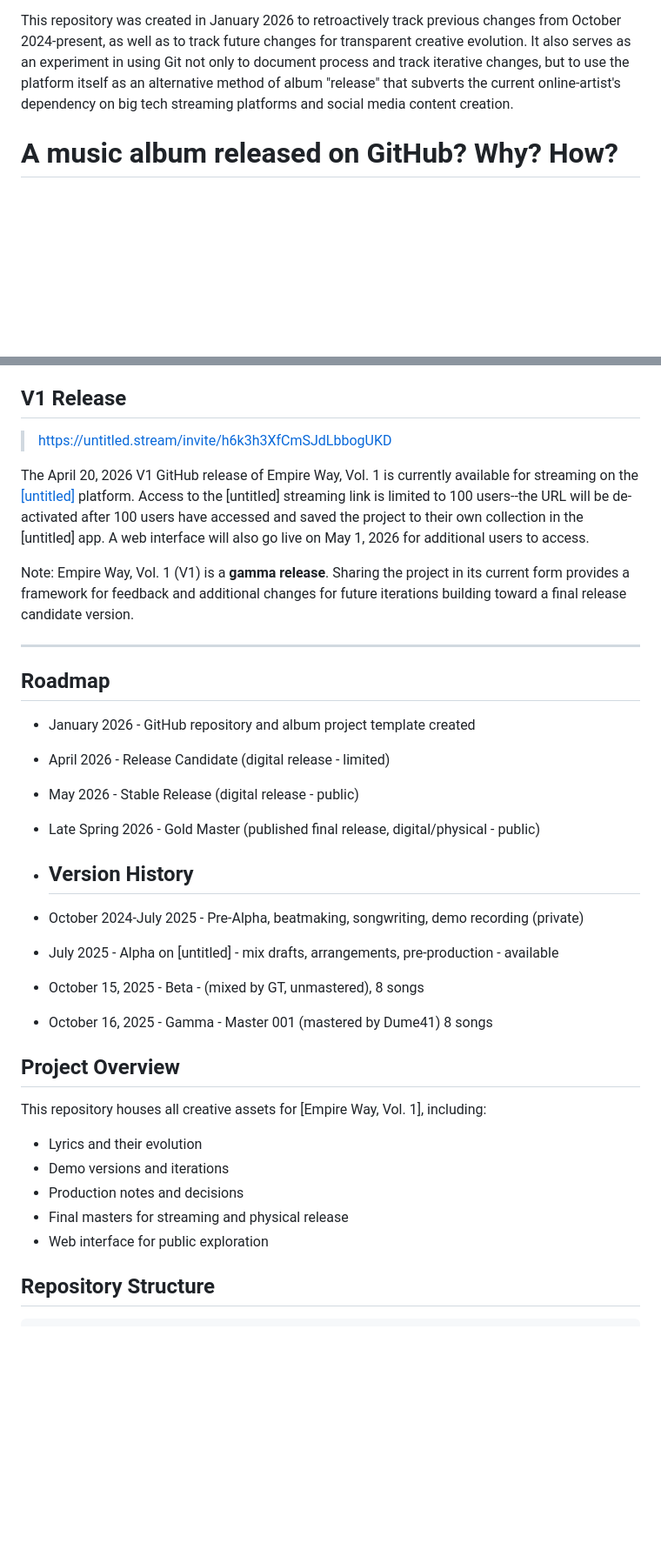
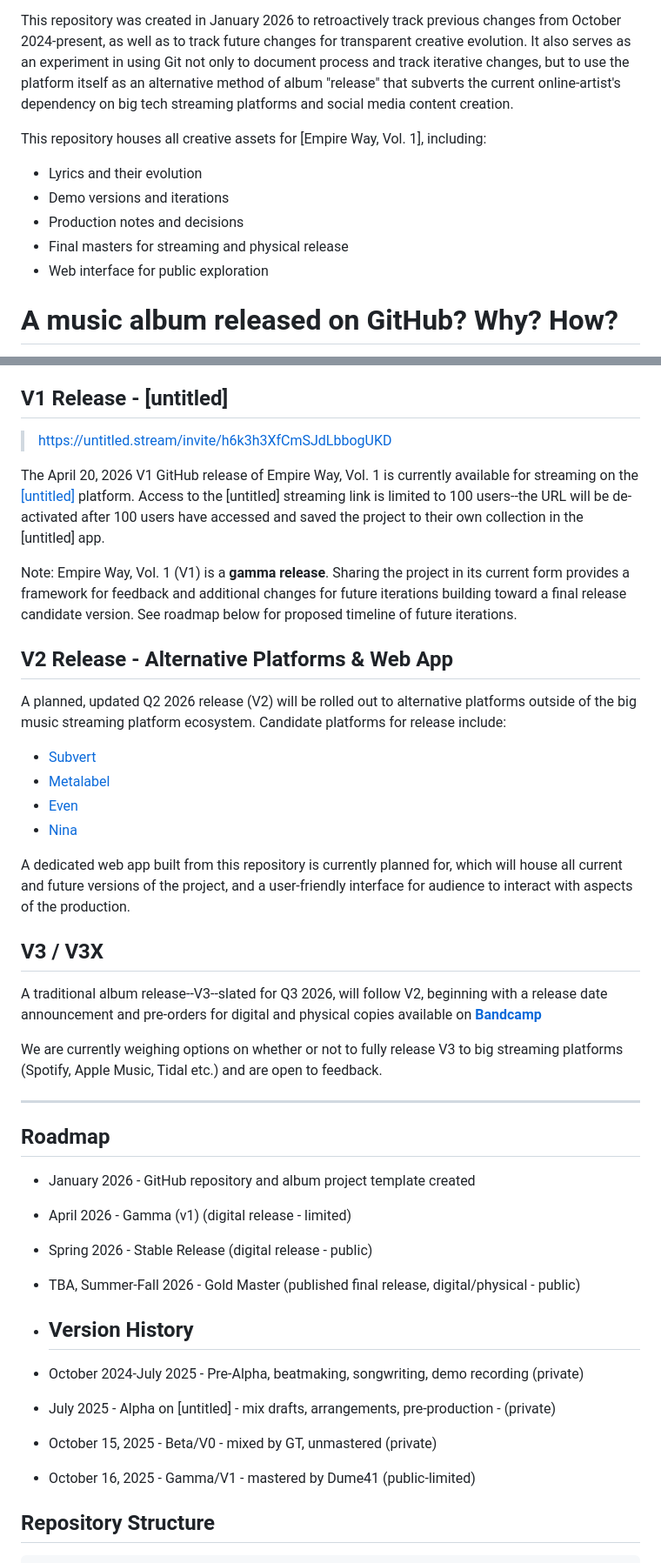
Before and after one commit to prometheusbrown/empire-way-vol-1, a Markdown page: README.md, 2 parts joined by grey strips. Shown at 87% size. GitHub-like rendering; blank space fills up the shorter version.

Commit message:
Update README with release plans and project details
Added details about V2 and V3 releases, including alternative platforms and web app plans. Updated project overview and roadmap sections for clarity.

```diff
--- a/README.md
+++ b/README.md
@@ -6,42 +6,57 @@ This is a collaborative album project between Seattle hip-hop artists [Prometheu
 
 This repository was created in January 2026 to retroactively track previous changes from October 2024-present, as well as to track future changes for transparent creative evolution. It also serves as an experiment in using Git not only to document process and track iterative changes, but to use the platform itself as an alternative method of album "release" that subverts the current online-artist's dependency on big tech streaming platforms and social media content creation.
 
+This repository houses all creative assets for [Empire Way, Vol. 1], including:
+- Lyrics and their evolution
+- Demo versions and iterations
+- Production notes and decisions
+- Final masters for streaming and physical release
+- Web interface for public exploration
+
 # A music album released on GitHub? Why? How?
 
 "Art is never finished, only abandoned" is a quote often attributed to Leonardo da Vinci. Rather than wait until a finished, polished product is ready for release, we present this project in an iterative and evolutionary form, even open to changes after it is "done." It is from this viewpoint, along with a belief that we must master techonology before it masters us, that we imagine this project as if its trajectory more resembled the [software release life cycle](https://en.wikipedia.org/wiki/Software_release_life_cycle) than a traditional music "album" cycle where a final commodified product is frozen in time upon its release. Furthermore, we are invoking the spirit of transparency and human collaboration at the heart of the [open source](https://en.wikipedia.org/wiki/The_Open_Source_Definition) ethos underprinning the very technology that has been co-opted for sales and surveillance.
 
 We also hope to iterate the structure of this repository itself as a potential template which other artists can fork and customize--collaborating, documenting and sharing their projects as they evolve. We imagine a multitude of unique, user-generated UX/UI forms of interacting with art which can be built and experienced from this space, where democratized technology can be used to create autonomous innovative spaces for artist-audience connection, decoupling from the extractive, enshittified slop vortexes that surround us.
 
-## V1 Release
+## V1 Release - [untitled]
 
 > https://untitled.stream/invite/h6k3h3XfCmSJdLbbogUKD
 
-The April 20, 2026 V1 GitHub release of Empire Way, Vol. 1 is currently available for streaming on the [[untitled]](https://untitled.stream) platform. Access to the [untitled] streaming link is limited to 100 users--the URL will be de-activated after 100 users have accessed and saved the project to their own collection in the [untitled] app. A web interface will also go live on May 1, 2026 for additional users to access.
+The April 20, 2026 V1 GitHub release of Empire Way, Vol. 1 is currently available for streaming on the [[untitled]](https://untitled.stream) platform. Access to the [untitled] streaming link is limited to 100 users--the URL will be de-activated after 100 users have accessed and saved the project to their own collection in the [untitled] app.
 
-Note: Empire Way, Vol. 1 (V1) is a **gamma release**. Sharing the project in its current form provides a framework for feedback and additional changes for future iterations building toward a final release candidate version.
+Note: Empire Way, Vol. 1 (V1) is a **gamma release**. Sharing the project in its current form provides a framework for feedback and additional changes for future iterations building toward a final release candidate version. See roadmap below for proposed timeline of future iterations.
+
+## V2 Release - Alternative Platforms & Web App
+
+A planned, updated Q2 2026 release (V2) will be rolled out to alternative platforms outside of the big music streaming platform ecosystem. Candidate platforms for release include:
+
+* [Subvert](https://subvert.fm/)
+* [Metalabel](https://metalabel.com)
+* [Even](https://get.even.biz/)
+* [Nina](https://www.ninaprotocol.com/explore)
+
+A dedicated web app built from this repository is currently planned for, which will house all current and future versions of the project, and a user-friendly interface for audience to interact with aspects of the production.
+
+## V3 / V3X
+
+A traditional album release--V3--slated for Q3 2026, will follow V2, beginning with a release date announcement and pre-orders for digital and physical copies available on **[Bandcamp](https://prometheusbrown.bandcamp.com)**
+
+We are currently weighing options on whether or not to fully release V3 to big streaming platforms (Spotify, Apple Music, Tidal etc.) and are open to feedback.
 
 ---
 
 ## Roadmap
 - January 2026 - GitHub repository and album project template created
-- April 2026 - Release Candidate (digital release - limited)
-- May 2026 - Stable Release (digital release - public)
-- Late Spring 2026 - Gold Master (published final release, digital/physical - public)
+- April 2026 - Gamma (v1) (digital release - limited)
+- Spring 2026 - Stable Release (digital release - public)
+- TBA, Summer-Fall 2026 - Gold Master (published final release, digital/physical - public)
 
 - ## Version History
 - October 2024-July 2025 - Pre-Alpha, beatmaking, songwriting, demo recording (private)
-- July 2025 - Alpha on [untitled] - mix drafts, arrangements, pre-production - available
-- October 15, 2025 - Beta - (mixed by GT, unmastered), 8 songs
-- October 16, 2025 - Gamma - Master 001 (mastered by Dume41) 8 songs
-
-## Project Overview
-
-This repository houses all creative assets for [Empire Way, Vol. 1], including:
-- Lyrics and their evolution
-- Demo versions and iterations
-- Production notes and decisions
-- Final masters for streaming and physical release
-- Web interface for public exploration
+- July 2025 - Alpha on [untitled] - mix drafts, arrangements, pre-production - (private)
+- October 15, 2025 - Beta/V0 - mixed by GT, unmastered (private)
+- October 16, 2025 - Gamma/V1 - mastered by Dume41 (public-limited)
 
 ## Repository Structure
 
```
